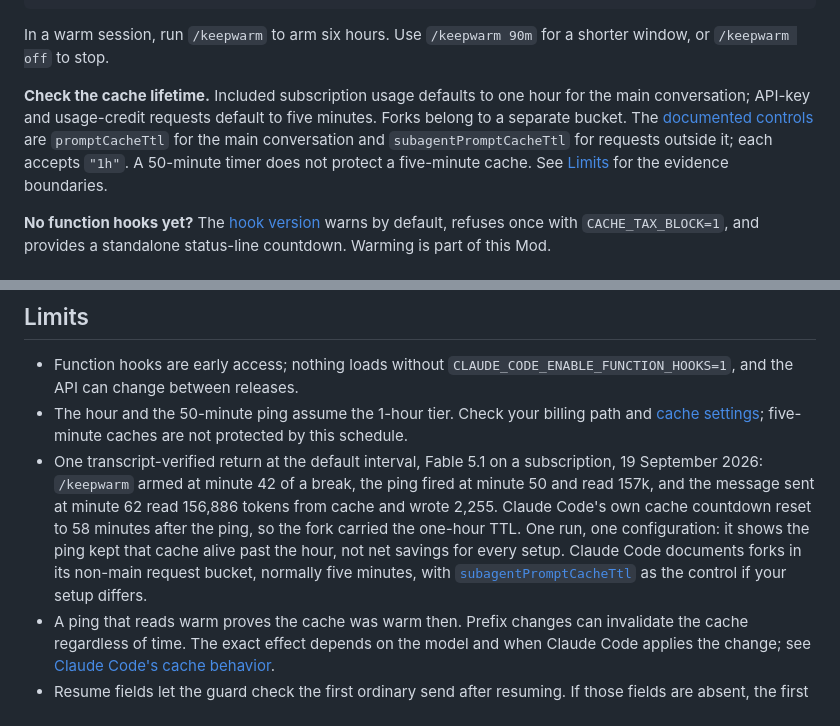
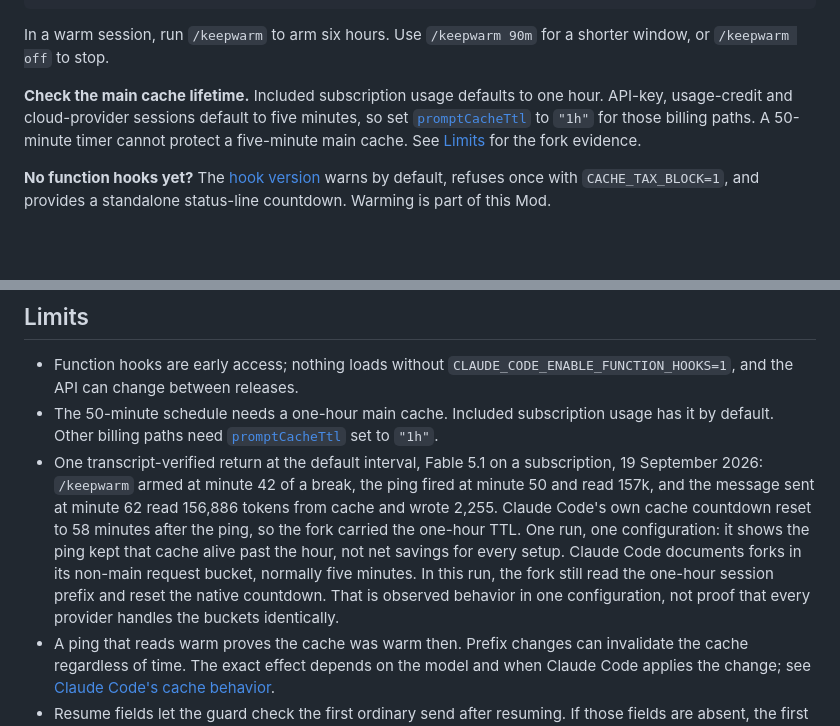
Before and after one commit to karanb192/cache-tax, a Markdown page: README.md, 2 parts joined by grey strips. GitHub-like rendering; blank space fills up the shorter version.

Commit message:
Clarify cache TTL setup (#7)

```diff
--- a/README.md
+++ b/README.md
@@ -27,7 +27,7 @@ CLAUDE_CODE_ENABLE_FUNCTION_HOOKS=1 claude
 
 In a warm session, run `/keepwarm` to arm six hours. Use `/keepwarm 90m` for a shorter window, or `/keepwarm off` to stop.
 
-**Check the cache lifetime.** Included subscription usage defaults to one hour for the main conversation; API-key and usage-credit requests default to five minutes. Forks belong to a separate bucket. The [documented controls](https://code.claude.com/docs/en/prompt-caching#choose-the-ttl-yourself) are `promptCacheTtl` for the main conversation and `subagentPromptCacheTtl` for requests outside it; each accepts `"1h"`. A 50-minute timer does not protect a five-minute cache. See [Limits](#limits) for the evidence boundaries.
+**Check the main cache lifetime.** Included subscription usage defaults to one hour. API-key, usage-credit and cloud-provider sessions default to five minutes, so set [`promptCacheTtl`](https://code.claude.com/docs/en/prompt-caching#choose-the-ttl-yourself) to `"1h"` for those billing paths. A 50-minute timer cannot protect a five-minute main cache. See [Limits](#limits) for the fork evidence.
 
 **No function hooks yet?** The [hook version](https://github.com/karanb192/claude-code-hooks/tree/main/plugins/cache-tax) warns by default, refuses once with `CACHE_TAX_BLOCK=1`, and provides a standalone status-line countdown. Warming is part of this Mod.
 
@@ -102,8 +102,8 @@ Prices are the list table, where Fable 5.1 reads at $0.25, writes the 1h tier at
 ## Limits
 
 - Function hooks are early access; nothing loads without `CLAUDE_CODE_ENABLE_FUNCTION_HOOKS=1`, and the API can change between releases.
-- The hour and the 50-minute ping assume the 1-hour tier. Check your billing path and [cache settings](https://code.claude.com/docs/en/prompt-caching#cache-lifetime); five-minute caches are not protected by this schedule.
-- One transcript-verified return at the default interval, Fable 5.1 on a subscription, 19 September 2026: `/keepwarm` armed at minute 42 of a break, the ping fired at minute 50 and read 157k, and the message sent at minute 62 read 156,886 tokens from cache and wrote 2,255. Claude Code's own cache countdown reset to 58 minutes after the ping, so the fork carried the one-hour TTL. One run, one configuration: it shows the ping kept that cache alive past the hour, not net savings for every setup. Claude Code documents forks in its non-main request bucket, normally five minutes, with [`subagentPromptCacheTtl`](https://code.claude.com/docs/en/prompt-caching#choose-the-ttl-yourself) as the control if your setup differs.
+- The 50-minute schedule needs a one-hour main cache. Included subscription usage has it by default. Other billing paths need [`promptCacheTtl`](https://code.claude.com/docs/en/prompt-caching#choose-the-ttl-yourself) set to `"1h"`.
+- One transcript-verified return at the default interval, Fable 5.1 on a subscription, 19 September 2026: `/keepwarm` armed at minute 42 of a break, the ping fired at minute 50 and read 157k, and the message sent at minute 62 read 156,886 tokens from cache and wrote 2,255. Claude Code's own cache countdown reset to 58 minutes after the ping, so the fork carried the one-hour TTL. One run, one configuration: it shows the ping kept that cache alive past the hour, not net savings for every setup. Claude Code documents forks in its non-main request bucket, normally five minutes. In this run, the fork still read the one-hour session prefix and reset the native countdown. That is observed behavior in one configuration, not proof that every provider handles the buckets identically.
 - A ping that reads warm proves the cache was warm then. Prefix changes can invalidate the cache regardless of time. The exact effect depends on the model and when Claude Code applies the change; see [Claude Code's cache behavior](https://code.claude.com/docs/en/prompt-caching).
 - Resume fields let the guard check the first ordinary send after resuming. If those fields are absent, the first turn seeds its clock and context.
 - The refusal's token count is an upper bound: it is the context the engine reports for the last response, which on a resume includes that response's output, and the mod has no separate output count to subtract.
```
